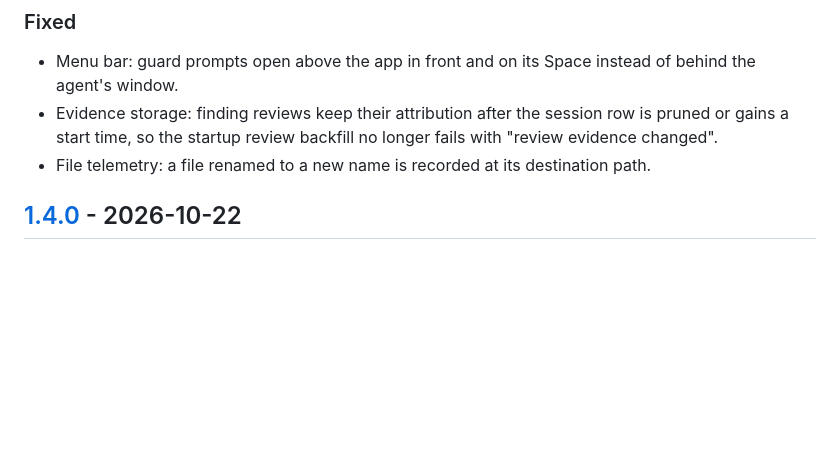
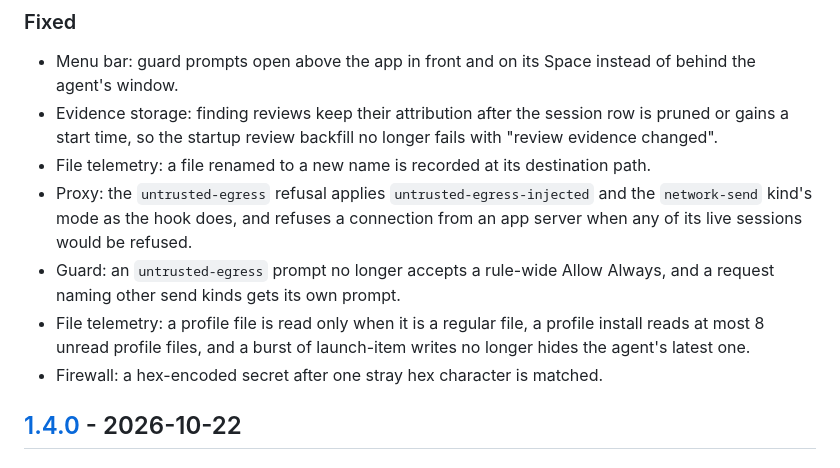
Before and after one commit to cavi-ai/secure-agent, a Markdown page: CHANGELOG.md, the part around the change. GitHub-like rendering; blank space fills up the shorter version.

Commit message:
docs: changelog for guard scoping fixes

```diff
--- a/CHANGELOG.md
+++ b/CHANGELOG.md
@@ -23,6 +23,10 @@ All notable changes to `secure-agent` are documented here. The format follows
 - Menu bar: guard prompts open above the app in front and on its Space instead of behind the agent's window.
 - Evidence storage: finding reviews keep their attribution after the session row is pruned or gains a start time, so the startup review backfill no longer fails with "review evidence changed".
 - File telemetry: a file renamed to a new name is recorded at its destination path.
+- Proxy: the `untrusted-egress` refusal applies `untrusted-egress-injected` and the `network-send` kind's mode as the hook does, and refuses a connection from an app server when any of its live sessions would be refused.
+- Guard: an `untrusted-egress` prompt no longer accepts a rule-wide Allow Always, and a request naming other send kinds gets its own prompt.
+- File telemetry: a profile file is read only when it is a regular file, a profile install reads at most 8 unread profile files, and a burst of launch-item writes no longer hides the agent's latest one.
+- Firewall: a hex-encoded secret after one stray hex character is matched.
 
 ## [1.4.0] - 2026-10-22
 
```
